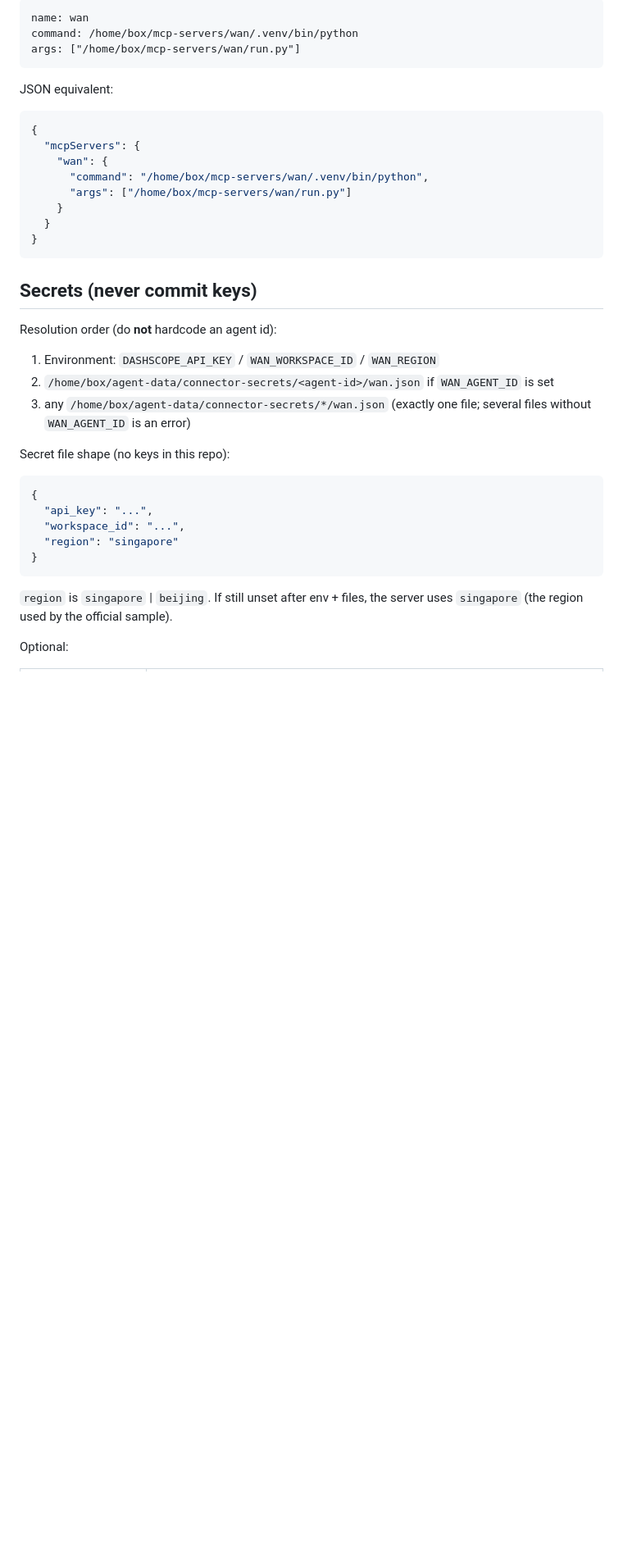
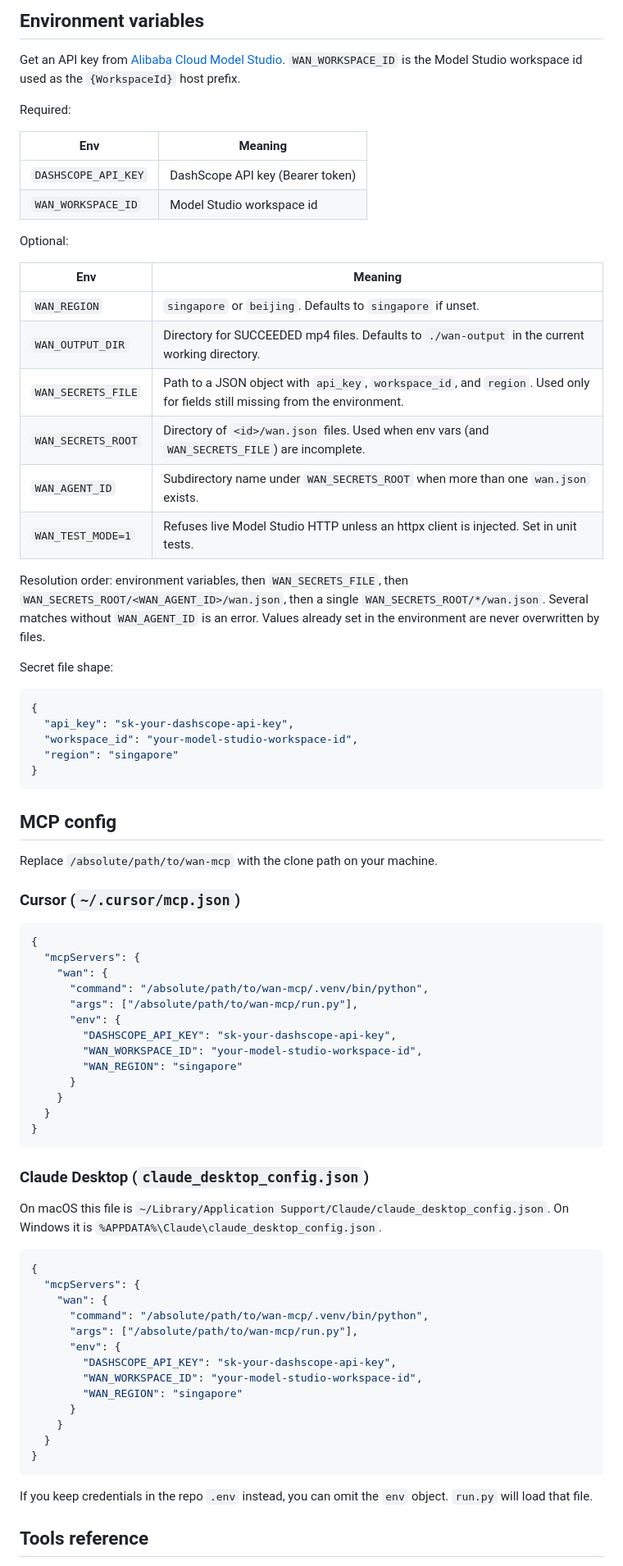
Before and after one commit to Matinrahimik/wan-mcp, a Markdown page: README.md, the part around one of its changes. Shown at 82% size. Rendered like a GitHub page; blank space fills up the shorter version.

````diff
--- a/README.md
+++ b/README.md
@@ -24,42 +56,81 @@ python3 -m venv .venv
 
-```text
-name: wan
-command: /home/box/mcp-servers/wan/.venv/bin/python
-args: ["/home/box/mcp-servers/wan/run.py"]
+## Environment variables
+
+Get an API key from [Alibaba Cloud Model Studio](https://www.alibabacloud.com/help/en/model-studio/get-api-key). `WAN_WORKSPACE_ID` is the Model Studio workspace id used as the `{WorkspaceId}` host prefix.
+
+Required:
+
+| Env | Meaning |
+| --- | --- |
+| `DASHSCOPE_API_KEY` | DashScope API key (Bearer token) |
+| `WAN_WORKSPACE_ID` | Model Studio workspace id |
+
+Optional:
+
+| Env | Meaning |
+| --- | --- |
+| `WAN_REGION` | `singapore` or `beijing`. Defaults to `singapore` if unset. |
+| `WAN_OUTPUT_DIR` | Directory for SUCCEEDED mp4 files. Defaults to `./wan-output` in the current working directory. |
+| `WAN_SECRETS_FILE` | Path to a JSON object with `api_key`, `workspace_id`, and `region`. Used only for fields still missing from the environment. |
+| `WAN_SECRETS_ROOT` | Directory of `<id>/wan.json` files. Used when env vars (and `WAN_SECRETS_FILE`) are incomplete. |
+| `WAN_AGENT_ID` | Subdirectory name under `WAN_SECRETS_ROOT` when more than one `wan.json` exists. |
+| `WAN_TEST_MODE=1` | Refuses live Model Studio HTTP unless an httpx client is injected. Set in unit tests. |
+
+Resolution order: environment variables, then `WAN_SECRETS_FILE`, then `WAN_SECRETS_ROOT/<WAN_AGENT_ID>/wan.json`, then a single `WAN_SECRETS_ROOT/*/wan.json`. Several matches without `WAN_AGENT_ID` is an error. Values already set in the environment are never overwritten by files.
+
+Secret file shape:
+
+```json
+{
+  "api_key": "sk-your-dashscope-api-key",
+  "workspace_id": "your-model-studio-workspace-id",
+  "region": "singapore"
+}
 ```
 
-JSON equivalent:
+## MCP config
+
+Replace `/absolute/path/to/wan-mcp` with the clone path on your machine.
+
+### Cursor (`~/.cursor/mcp.json`)
 
 ```json
 {
   "mcpServers": {
     "wan": {
-      "command": "/home/box/mcp-servers/wan/.venv/bin/python",
-      "args": ["/home/box/mcp-servers/wan/run.py"]
+      "command": "/absolute/path/to/wan-mcp/.venv/bin/python",
+      "args": ["/absolute/path/to/wan-mcp/run.py"],
+      "env": {
+        "DASHSCOPE_API_KEY": "sk-your-dashscope-api-key",
+        "WAN_WORKSPACE_ID": "your-model-studio-workspace-id",
+        "WAN_REGION": "singapore"
+      }
     }
   }
 }
 ```
 
-## Secrets (never commit keys)
+### Claude Desktop (`claude_desktop_config.json`)
 
-Resolution order (do **not** hardcode an agent id):
-
-1. Environment: `DASHSCOPE_API_KEY` / `WAN_WORKSPACE_ID` / `WAN_REGION`
-2. `/home/box/agent-data/connector-secrets/<agent-id>/wan.json` if `WAN_AGENT_ID` is set
-3. any `/home/box/agent-data/connector-secrets/*/wan.json` (exactly one file; several files without `WAN_AGENT_ID` is an error)
-
-Secret file shape (no keys in this repo):
+On macOS this file is `~/Library/Application Support/Claude/claude_desktop_config.json`. On Windows it is `%APPDATA%\Claude\claude_desktop_config.json`.
 
 ```json
 {
-  "api_key": "...",
-  "workspace_id": "...",
-  "region": "singapore"
+  "mcpServers": {
+    "wan": {
+      "command": "/absolute/path/to/wan-mcp/.venv/bin/python",
+      "args": ["/absolute/path/to/wan-mcp/run.py"],
+      "env": {
+        "DASHSCOPE_API_KEY": "sk-your-dashscope-api-key",
+        "WAN_WORKSPACE_ID": "your-model-studio-workspace-id",
+        "WAN_REGION": "singapore"
+      }
+    }
+  }
 }
 ```
 
-`region` is `singapore` | `beijing`. If still unset after env + files, the server uses `singapore` (the region used by the official sample).
+If you keep credentials in the repo `.env` instead, you can omit the `env` object. `run.py` will load that file.
 
-Optional:
+## Tools reference
 
````
Also changed, not shown: other parts of README.md (+98 -38 lines), assets/cover.png (added), 11 other files.
